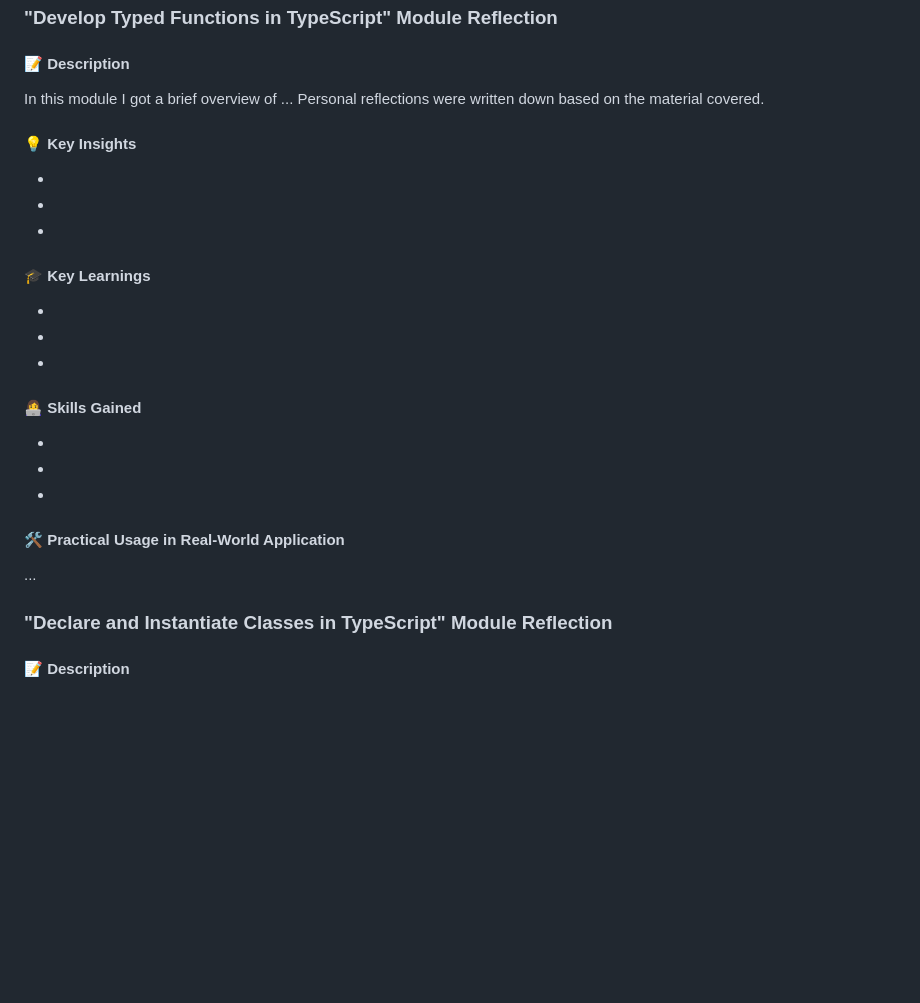
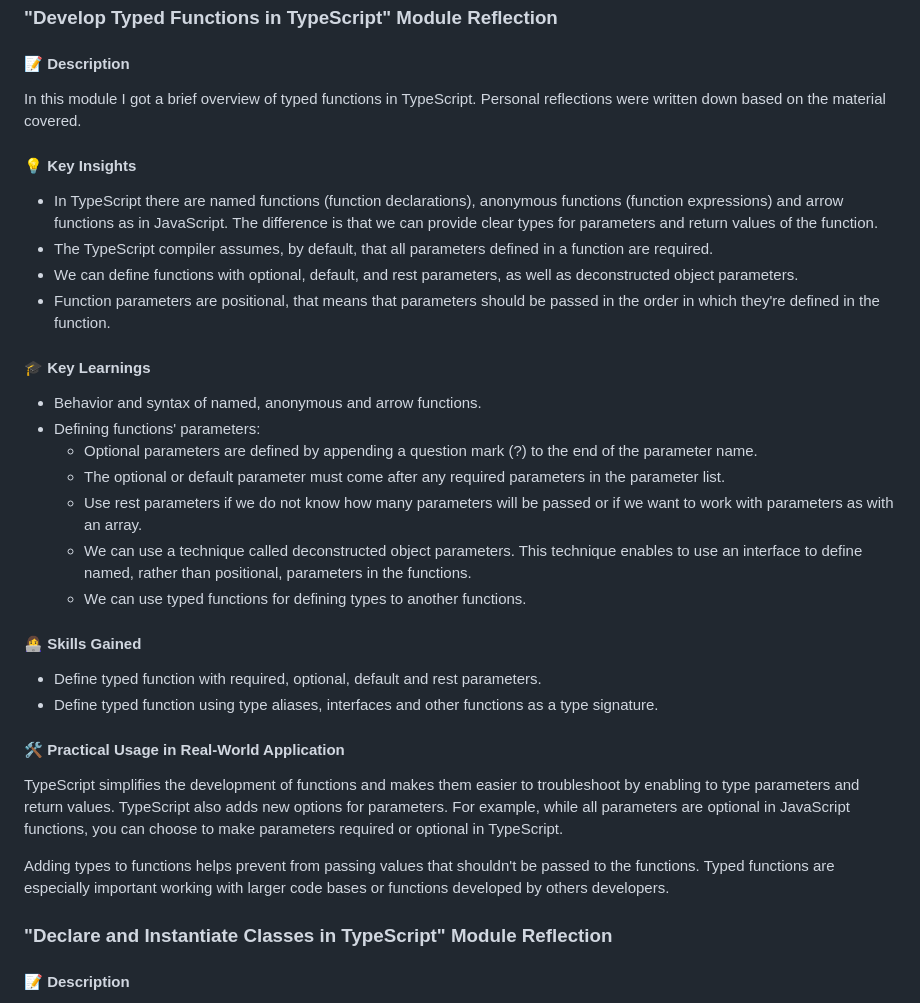
Before and after one commit to marblehands/rs-school-tasks, a Markdown page: typescript-essentials/index.md, the part around the change printed below. GitHub-like rendering; blank space fills up the shorter version.

Commit message:
feat: earn 'Develop Typed Functions in TypeScript' badge and add reflection

```diff
--- a/typescript-essentials/index.md
+++ b/typescript-essentials/index.md
@@ -132,29 +132,35 @@ In this module I got a brief overview of interfaces in TypeScript. Personal refl
 
 #### 📝 Description
 
-In this module I got a brief overview of ... Personal reflections were written down based on the material covered.
+In this module I got a brief overview of typed functions in TypeScript. Personal reflections were written down based on the material covered.
 
 #### 💡 Key Insights
 
--
--
--
+- In TypeScript there are named functions (function declarations), anonymous functions (function expressions) and arrow functions as in JavaScript. The difference is that we can provide clear types for parameters and return values of the function.
+- The TypeScript compiler assumes, by default, that all parameters defined in a function are required.
+- We can define functions with optional, default, and rest parameters, as well as deconstructed object parameters.
+- Function parameters are positional, that means that parameters should be passed in the order in which they're defined in the function.
 
 #### 🎓 Key Learnings
 
--
--
--
+- Behavior and syntax of named, anonymous and arrow functions.
+- Defining functions' parameters:
+  - Optional parameters are defined by appending a question mark (?) to the end of the parameter name.
+  - The optional or default parameter must come after any required parameters in the parameter list.
+  - Use rest parameters if we do not know how many parameters will be passed or if we want to work with parameters as with an array.
+  - We can use a technique called deconstructed object parameters. This technique enables to use an interface to define named, rather than positional, parameters in the functions.
+  - We can use typed functions for defining types to another functions.
 
 #### 👩‍💻 Skills Gained
 
--
--
--
+- Define typed function with required, optional, default and rest parameters.
+- Define typed function using type aliases, interfaces and other functions as a type signature.
 
 #### 🛠 Practiсal Usage in Real-World Application
 
-...
+TypeScript simplifies the development of functions and makes them easier to troubleshoot by enabling to type parameters and return values. TypeScript also adds new options for parameters. For example, while all parameters are optional in JavaScript functions, you can choose to make parameters required or optional in TypeScript.
+
+Adding types to functions helps prevent from passing values that shouldn't be passed to the functions. Typed functions are especially important working with larger code bases or functions developed by others developers.
 
 ### "Declare and Instantiate Classes in TypeScript" Module Reflection
 
```
Also changed, not shown: other parts of typescript-essentials/index.md (+1 -1 lines).
